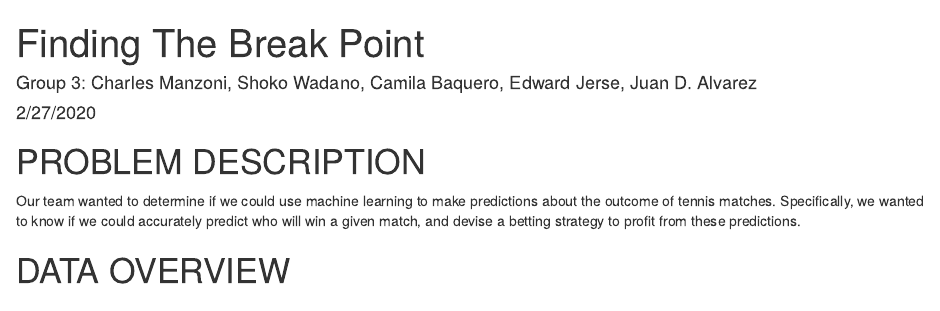
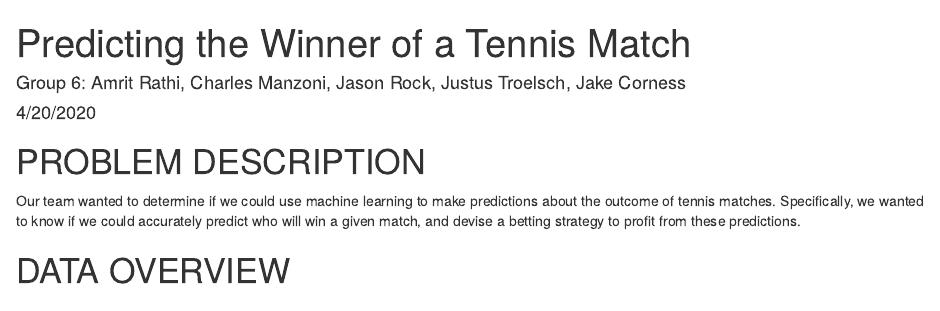
Before and after one commit to cm76543/TO-628, an R Markdown document (TO628_GroupProject.Rmd): the page in a window 1100 px wide, from its top. Rendered offline with R 4.5, knitr and Pandoc, with nearby package versions; drawn as R Markdown's standard HTML page in place of the format the file asks for; some code elsewhere in the file could not run offline.

Commit message:
Updated title, group name, and date

```diff
--- a/TO628_GroupProject.Rmd
+++ b/TO628_GroupProject.Rmd
@@ -1,8 +1,8 @@
 ---
-title: "Finding The Break Point"
-author: "Group 3: Charles Manzoni, Shoko Wadano, Camila Baquero, Edward Jerse, Juan D. Alvarez"
-date: "2/27/2020"
-output: word_document
+title: "Predicting the Winner of a Tennis Match"
+author: "Group 6: Amrit Rathi, Charles Manzoni, Jason Rock, Justus Troelsch, Jake Corness"
+date: "4/20/2020"
+output: html
 ---
 # PROBLEM DESCRIPTION
 Our team wanted to determine if we could use machine learning to make predictions about the outcome of tennis matches. Specifically, we wanted to know if we could accurately predict who will win a given match, and devise a betting strategy to profit from these predictions.
```
